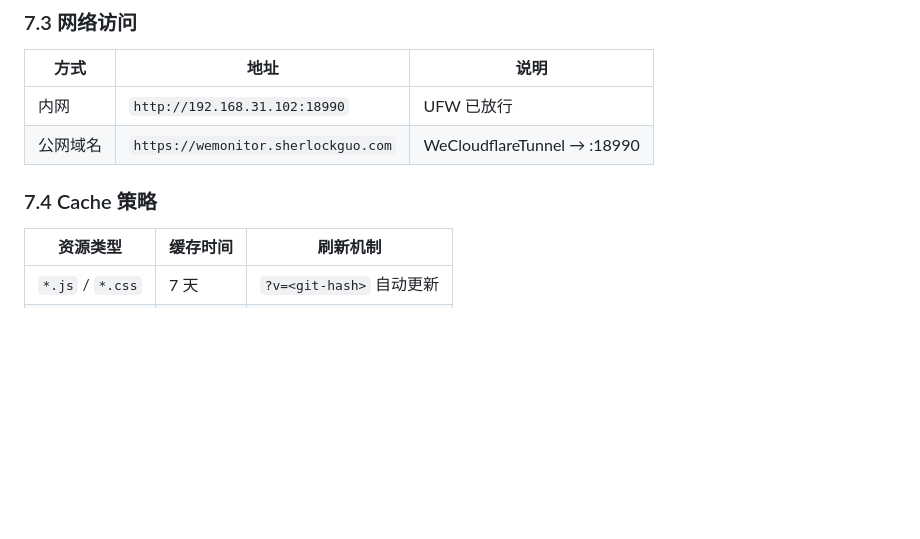
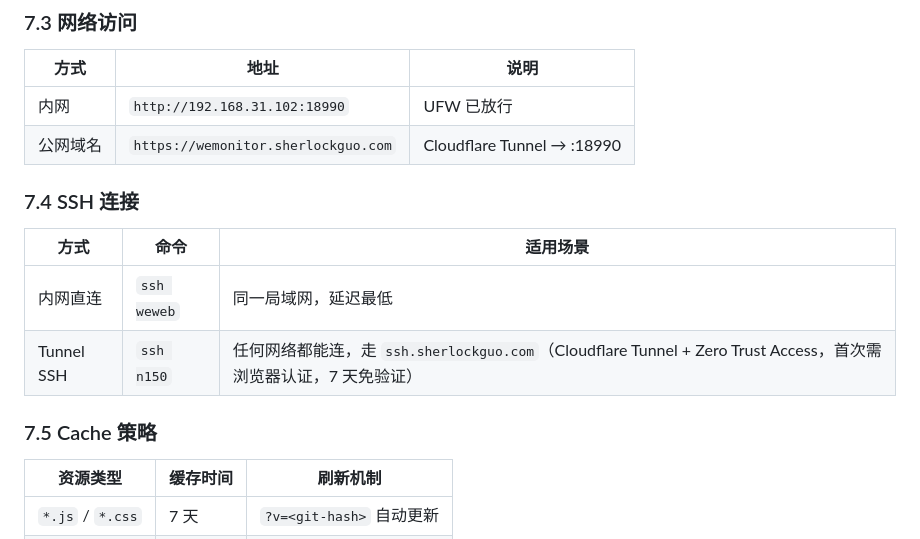
Before and after one commit to sherlockguo-yc/WeMonitor, a Markdown page: docs/需求文档.md, the part around the change. Rendered like a GitHub page; blank space fills up the shorter version.

Commit message:
docs: add SSH connection guide (Cloudflare Tunnel + IP direct)

```diff
--- a/docs/需求文档.md
+++ b/docs/需求文档.md
@@ -165,9 +165,16 @@ WeMonitor 的「子域名路由」页通过 Cloudflare API（`GET /client/v4/acc
 | 方式 | 地址 | 说明 |
 |------|------|------|
 | 内网 | `http://192.168.31.102:18990` | UFW 已放行 |
-| 公网域名 | `https://wemonitor.sherlockguo.com` | WeCloudflareTunnel → :18990 |
+| 公网域名 | `https://wemonitor.sherlockguo.com` | Cloudflare Tunnel → :18990 |
 
-### 7.4 Cache 策略
+### 7.4 SSH 连接
+
+| 方式 | 命令 | 适用场景 |
+|------|------|---------|
+| 内网直连 | `ssh weweb` | 同一局域网，延迟最低 |
+| Tunnel SSH | `ssh n150` | 任何网络都能连，走 `ssh.sherlockguo.com`（Cloudflare Tunnel + Zero Trust Access，首次需浏览器认证，7 天免验证） |
+
+### 7.5 Cache 策略
 
 | 资源类型 | 缓存时间 | 刷新机制 |
 |----------|---------|---------|
```
